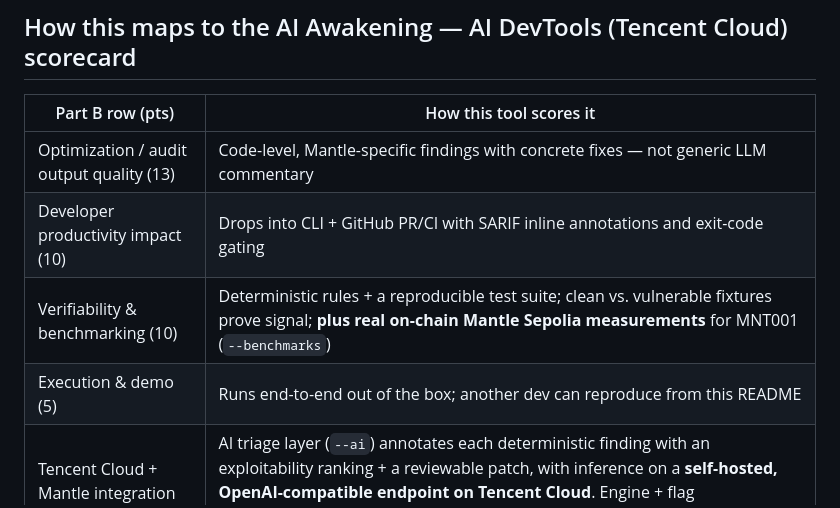
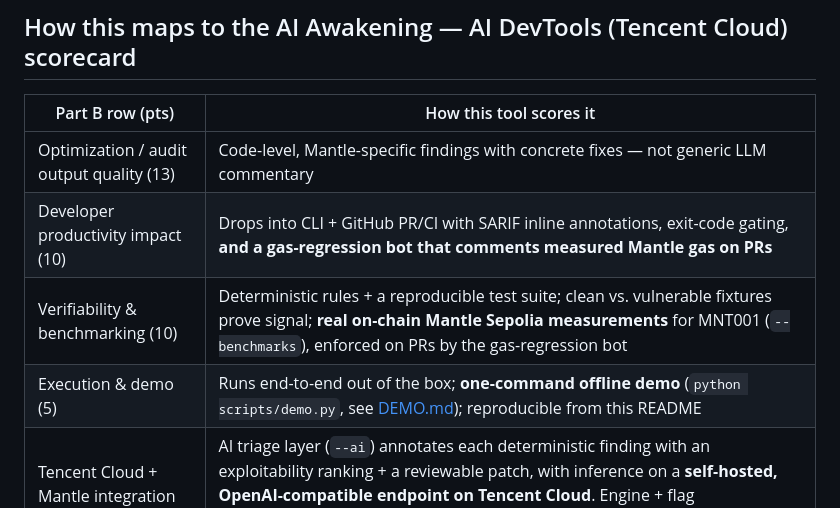
Before and after one commit to robin11110000/mantle-lint, a Markdown page: README.md, the part around one of its changes. Rendered like a GitHub page.

```diff
--- a/README.md
+++ b/README.md
@@ -148,9 +176,9 @@ Off by default and stdlib-only, so the core tool's zero-dependency guarantee is
 | Part B row (pts) | How this tool scores it |
 |---|---|
 | Optimization / audit output quality (13) | Code-level, Mantle-specific findings with concrete fixes — not generic LLM commentary |
-| Developer productivity impact (10) | Drops into CLI + GitHub PR/CI with SARIF inline annotations and exit-code gating |
-| Verifiability & benchmarking (10) | Deterministic rules + a reproducible test suite; clean vs. vulnerable fixtures prove signal; **plus real on-chain Mantle Sepolia measurements** for MNT001 (`--benchmarks`) |
-| Execution & demo (5) | Runs end-to-end out of the box; another dev can reproduce from this README |
+| Developer productivity impact (10) | Drops into CLI + GitHub PR/CI with SARIF inline annotations, exit-code gating, **and a gas-regression bot that comments measured Mantle gas on PRs** |
+| Verifiability & benchmarking (10) | Deterministic rules + a reproducible test suite; clean vs. vulnerable fixtures prove signal; **real on-chain Mantle Sepolia measurements** for MNT001 (`--benchmarks`), enforced on PRs by the gas-regression bot |
+| Execution & demo (5) | Runs end-to-end out of the box; **one-command offline demo** (`python scripts/demo.py`, see [DEMO.md](DEMO.md)); reproducible from this README |
 | Tencent Cloud + Mantle integration depth (12) | AI triage layer (`--ai`) annotates each deterministic finding with an exploitability ranking + a reviewable patch, with inference on a **self-hosted, OpenAI-compatible endpoint on Tencent Cloud**. Engine + flag implemented; runbook to go live in [`docs/tencent-endpoint.md`](docs/tencent-endpoint.md), with a `scripts/ai_smoke.py` health check. |
 
 The deterministic engine + the `--ai` layer are in place and there's a runbook + smoke test for the Tencent Cloud endpoint; running that runbook makes the integration live end-to-end.
```
Also changed, not shown: other parts of README.md (+31 -3 lines), DEMO.md (+22 -0 lines).
